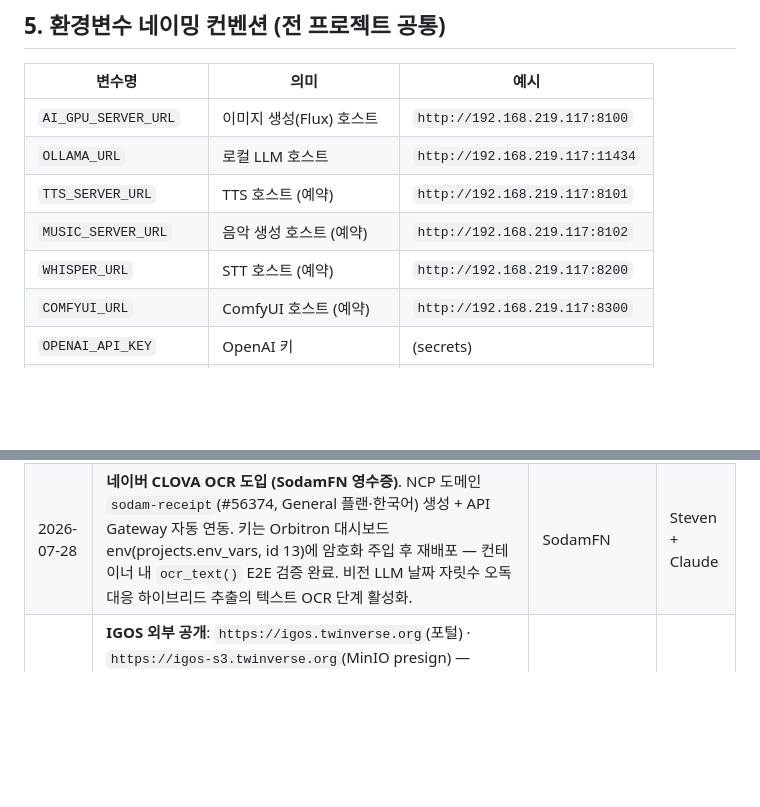
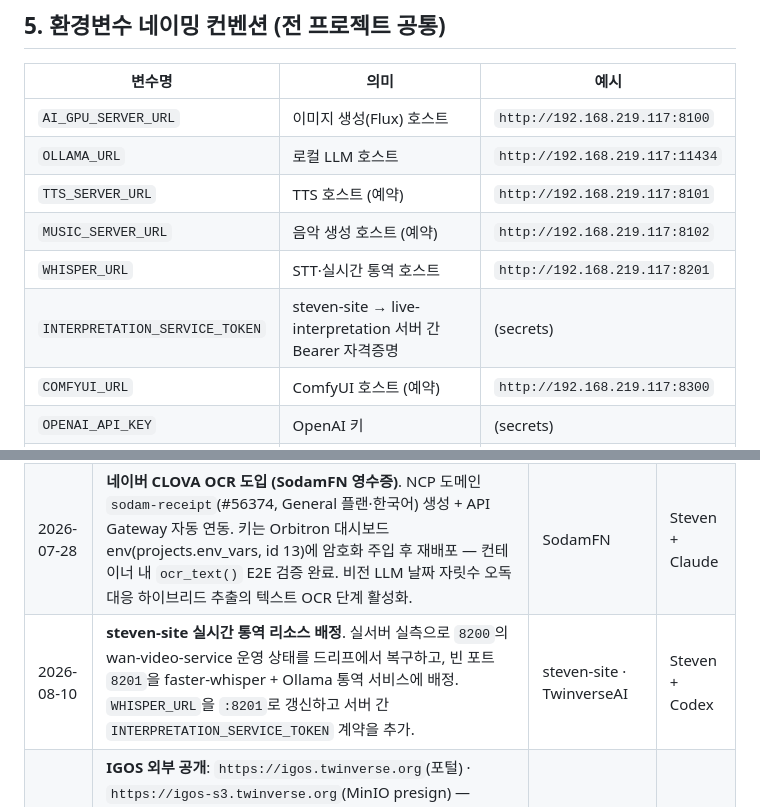
Before and after one commit to ChoonwooLim/MainWork, a Markdown page: infra-docs/ai-shared-registry.md, 2 parts joined by grey strips. GitHub-like rendering; blank space fills up the shorter version.

```diff
--- a/infra-docs/ai-shared-registry.md
+++ b/infra-docs/ai-shared-registry.md
@@ -253,7 +263,8 @@ A/B 결과는 `main.py` 주석에도 박제되어 있음. **코드 건드릴 때
 | `OLLAMA_URL` | 로컬 LLM 호스트 | `http://192.168.219.117:11434` |
 | `TTS_SERVER_URL` | TTS 호스트 (예약) | `http://192.168.219.117:8101` |
 | `MUSIC_SERVER_URL` | 음악 생성 호스트 (예약) | `http://192.168.219.117:8102` |
-| `WHISPER_URL` | STT 호스트 (예약) | `http://192.168.219.117:8200` |
+| `WHISPER_URL` | STT·실시간 통역 호스트 | `http://192.168.219.117:8201` |
+| `INTERPRETATION_SERVICE_TOKEN` | steven-site → live-interpretation 서버 간 Bearer 자격증명 | (secrets) |
 | `COMFYUI_URL` | ComfyUI 호스트 (예약) | `http://192.168.219.117:8300` |
 | `OPENAI_API_KEY` | OpenAI 키 | (secrets) |
 | `ANTHROPIC_API_KEY` | Claude 키 | (secrets) |
@@ -330,6 +341,7 @@ A/B 결과는 `main.py` 주석에도 박제되어 있음. **코드 건드릴 때
 | 2026-07-28 | **TwinverseFolder 공유 마운트 복구 (twinverse-ai)**. 09:59 재부팅으로 CIFS 재인증 → 실패(`STATUS_LOGON_FAILURE`). 원인: twinverse-ai 의 `/etc/samba/twinverse.cred` 는 4/14자, 서버(.101) 삼바 `twinverse` 비번은 4/27 변경 — **삼바 비번은 리눅스 로그인 비번과 별개 DB(tdbsam)** 라 "같은 비번"이 아니다. 조치: `.101` smb.conf `[TwinverseFolder]` 의 `valid users = twinverse` → `twinverse stevenlim` (백업 `smb.conf.bak-20260728`), twinverse-ai 는 `stevenlim` 계정으로 마운트. 작업PC(.100) Z: 연결(`twinverse`)은 무영향. | 전 프로젝트 | Steven + Claude |
 | 2026-07-28 | **포트 8110 예약 — semhana-chromium 상주 브라우저 세션**. 사장님이 1회 로그인하면 에이전트가 배민 쿠키를 셈하나 백엔드에 자동 주입 (수동 쿠키 붙여넣기 제거). CDP 9222 는 컨테이너 내부 전용 — 외부 미노출. 배포: `~/semhana-browser` docker compose (chromium + agent). | SodamFN | Steven + Claude |
 | 2026-07-28 | **네이버 CLOVA OCR 도입 (SodamFN 영수증)**. NCP 도메인 `sodam-receipt`(#56374, General 플랜·한국어) 생성 + API Gateway 자동 연동. 키는 Orbitron 대시보드 env(projects.env_vars, id 13)에 암호화 주입 후 재배포 — 컨테이너 내 `ocr_text()` E2E 검증 완료. 비전 LLM 날짜 자릿수 오독 대응 하이브리드 추출의 텍스트 OCR 단계 활성화. | SodamFN | Steven + Claude |
+| 2026-08-10 | **steven-site 실시간 통역 리소스 배정**. 실서버 실측으로 `8200`의 wan-video-service 운영 상태를 드리프에서 복구하고, 빈 포트 `8201`을 faster-whisper + Ollama 통역 서비스에 배정. `WHISPER_URL`을 `:8201`로 갱신하고 서버 간 `INTERPRETATION_SERVICE_TOKEN` 계약을 추가. | steven-site · TwinverseAI | Steven + Codex |
 | 2026-07-22 | **IGOS 외부 공개**: `https://igos.twinverse.org`(포털) · `https://igos-s3.twinverse.org`(MinIO presign) — Cloudflare Tunnel `devdeploy-igos`(203d4746…, systemd `cloudflared-devdeploy-igos`) + dev-nginx vhost `igos.conf`/`igos-s3.conf`(수동 관리 — Orbitron PaaS 자동생성 아님). IGOS 앱 자체는 PaaS가 아닌 `~/igos` 자체 compose 스택. 상세: IGOS `Docs/runbook.md` §9 | IGOS | Steven + Claude |
 
 ---
```
Also changed, not shown: other parts of infra-docs/ai-shared-registry.md (+15 -5 lines).
